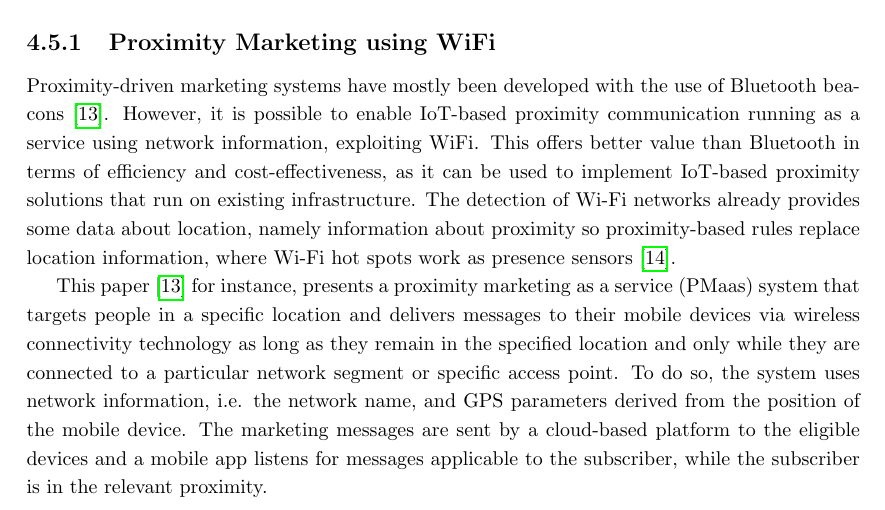
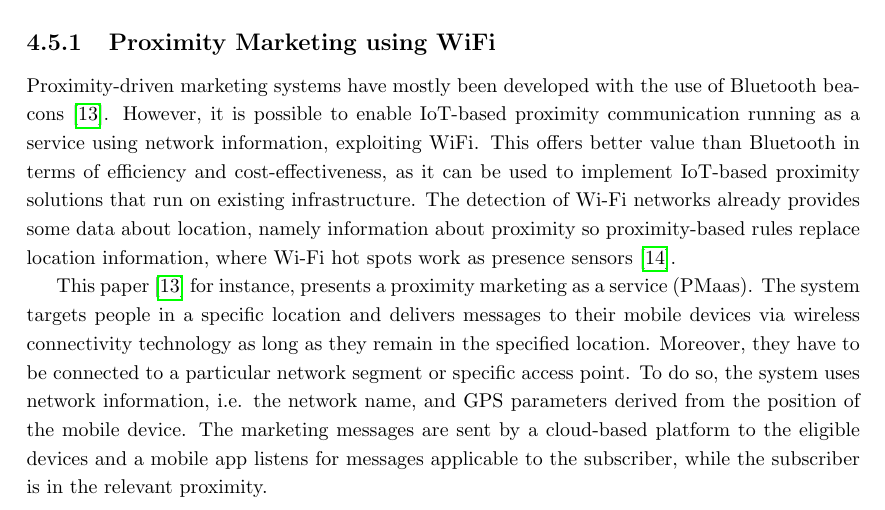
Before and after one commit to ICPS-MicroCity/amusement-park-analysis, a LaTeX thesis (doc/icps-amusement-park-analysis.tex, which reads doc/sections/mira-03-microcity.tex): part of page 30 of 34, cut so that both start at the same text. Compiled offline with pdfLaTeX.

Commit message:
docs: adress revie comments

```diff
--- a/doc/sections/mira-03-microcity.tex
+++ b/doc/sections/mira-03-microcity.tex
@@ -223,7 +223,9 @@ This offers better value than Bluetooth in terms of efficiency and cost-effectiv
 The detection of Wi-Fi networks already provides some data about location, namely information about proximity so
 proximity-based rules replace location information, where Wi-Fi hot spots work as presence sensors~\cite{dmitry2013network}.
 
-This paper~\cite{mndebele2017iot} for instance, presents a proximity marketing as a service (PMaas) system that targets people in a specific location and delivers messages to their mobile devices via wireless connectivity technology as long as they remain in the specified location and only while they are connected to a particular network segment or specific access point.
+This paper~\cite{mndebele2017iot} for instance, presents a proximity marketing as a service (PMaas).
+The system targets people in a specific location and delivers messages to their mobile devices via wireless connectivity technology as long as they remain in the specified location.
+Moreover, they have to be connected to a particular network segment or specific access point.
 To do so, the system uses network information, i.e. the network name, and GPS parameters derived from the position of the mobile device.
 The marketing messages are sent by a cloud-based platform to the eligible devices and a mobile app listens for messages
 applicable to the subscriber, while the subscriber is in the relevant proximity.
```
